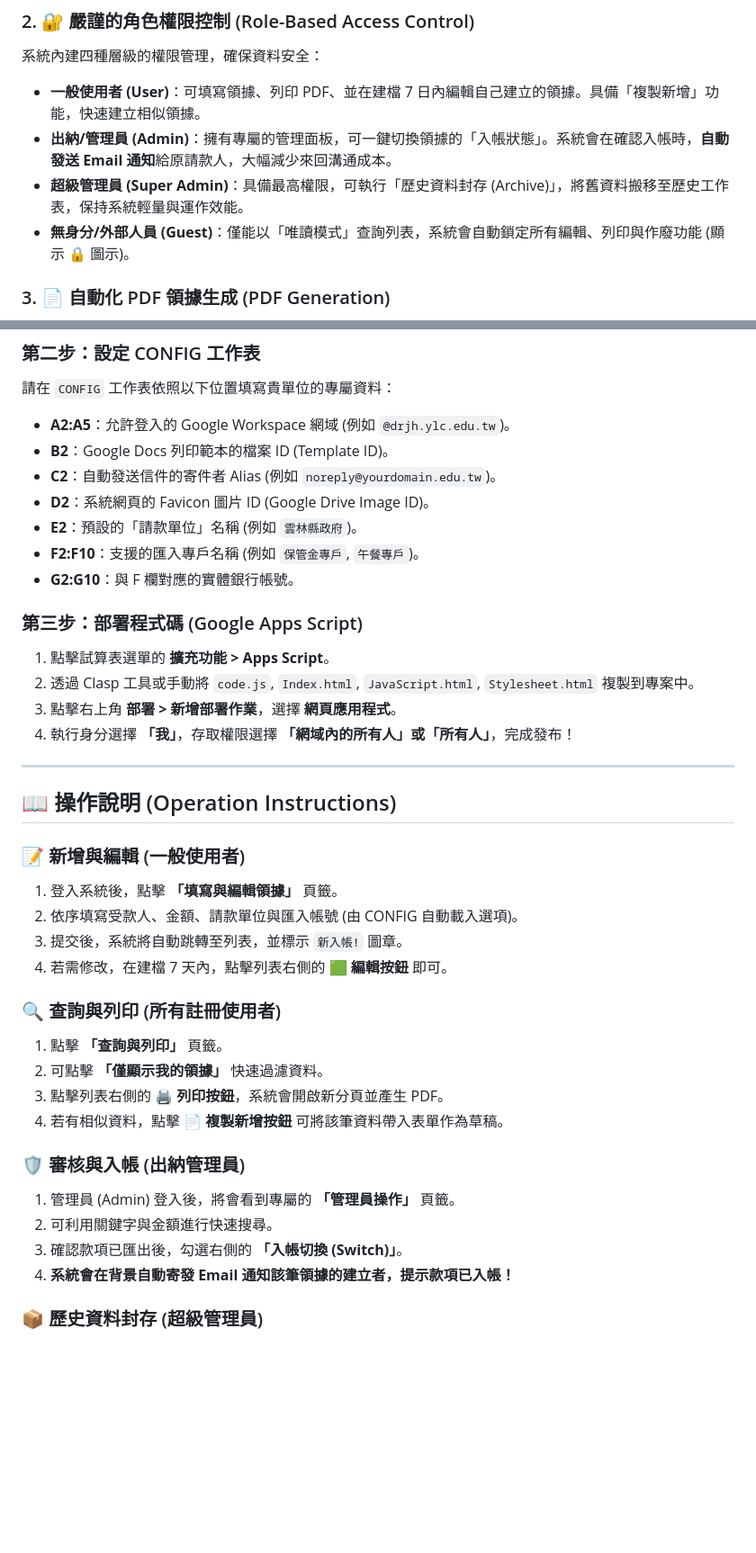
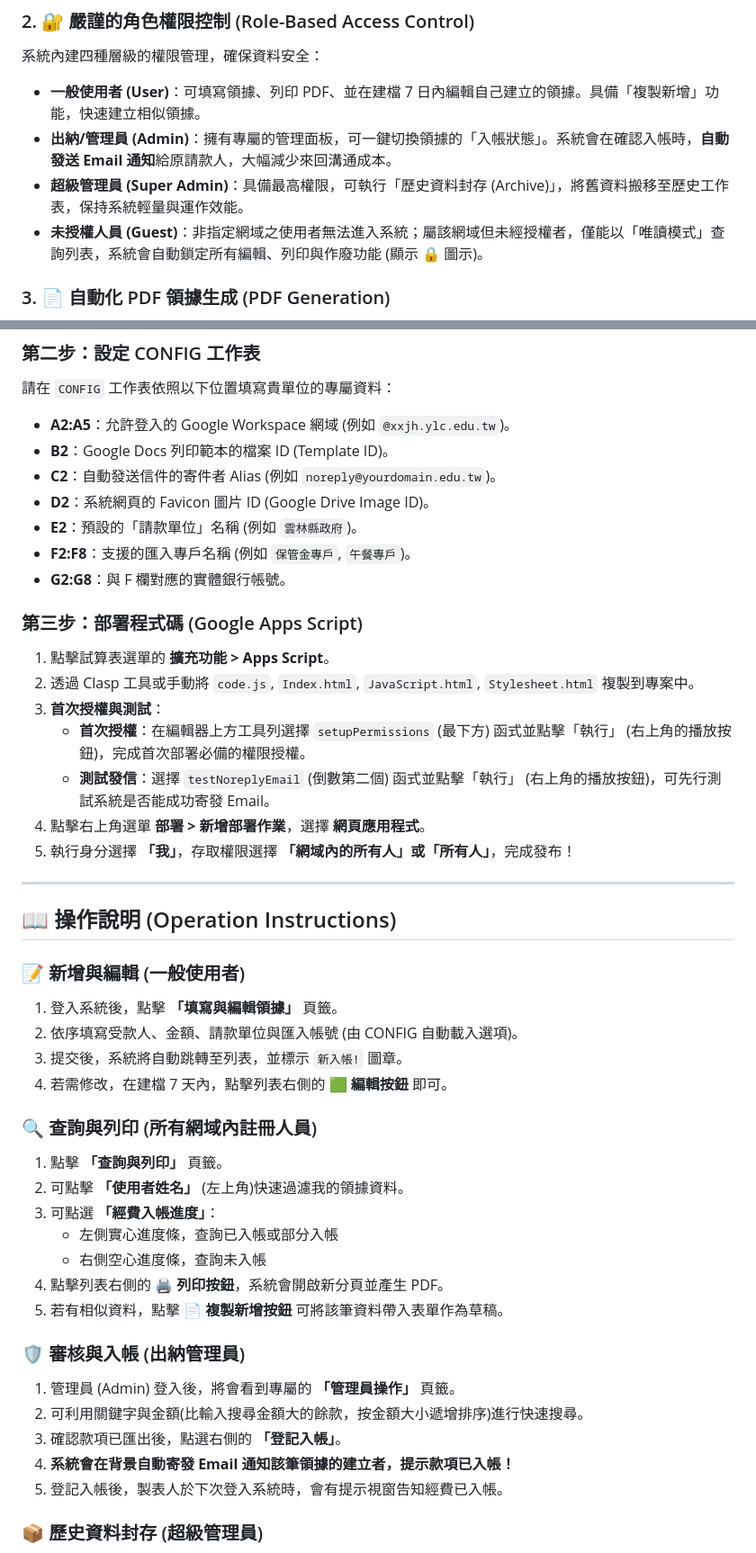
Before and after one commit to chaolinc-drjh/GAS-receipt, a Markdown page: README.md, 2 parts joined by grey strips. Shown at 90% size. GitHub-like rendering; blank space fills up the shorter version.

```diff
--- a/README.md
+++ b/README.md
@@ -14,7 +14,7 @@
 *   **一般使用者 (User)**：可填寫領據、列印 PDF、並在建檔 7 日內編輯自己建立的領據。具備「複製新增」功能，快速建立相似領據。
 *   **出納/管理員 (Admin)**：擁有專屬的管理面板，可一鍵切換領據的「入帳狀態」。系統會在確認入帳時，**自動發送 Email 通知**給原請款人，大幅減少來回溝通成本。
 *   **超級管理員 (Super Admin)**：具備最高權限，可執行「歷史資料封存 (Archive)」，將舊資料搬移至歷史工作表，保持系統輕量與運作效能。
-*   **無身分/外部人員 (Guest)**：僅能以「唯讀模式」查詢列表，系統會自動鎖定所有編輯、列印與作廢功能 (顯示 🔒 圖示)。
+*   **未授權人員 (Guest)**：非指定網域之使用者無法進入系統；屬該網域但未經授權者，僅能以「唯讀模式」查詢列表，系統會自動鎖定所有編輯、列印與作廢功能 (顯示 🔒 圖示)。
 
 ### 3. 📄 自動化 PDF 領據生成 (PDF Generation)
 使用者填寫完畢後，只需點擊「列印 PDF」，系統便會自動將資料帶入預先設計好的 Google Docs 範本中，瞬間產出格式統一、美觀的 PDF 領據，供列印或電子留存。
@@ -38,19 +38,22 @@
 
 ### 第二步：設定 CONFIG 工作表
 請在 `CONFIG` 工作表依照以下位置填寫貴單位的專屬資料：
-*   **A2:A5**：允許登入的 Google Workspace 網域 (例如 `@drjh.ylc.edu.tw`)。
+*   **A2:A5**：允許登入的 Google Workspace 網域 (例如 `@xxjh.ylc.edu.tw`)。
 *   **B2**：Google Docs 列印範本的檔案 ID (Template ID)。
 *   **C2**：自動發送信件的寄件者 Alias (例如 `noreply@yourdomain.edu.tw`)。
 *   **D2**：系統網頁的 Favicon 圖片 ID (Google Drive Image ID)。
 *   **E2**：預設的「請款單位」名稱 (例如 `雲林縣政府`)。
-*   **F2:F10**：支援的匯入專戶名稱 (例如 `保管金專戶`, `午餐專戶`)。
-*   **G2:G10**：與 F 欄對應的實體銀行帳號。
+*   **F2:F8**：支援的匯入專戶名稱 (例如 `保管金專戶`, `午餐專戶`)。
+*   **G2:G8**：與 F 欄對應的實體銀行帳號。
 
 ### 第三步：部署程式碼 (Google Apps Script)
 1. 點擊試算表選單的 **擴充功能 > Apps Script**。
 2. 透過 Clasp 工具或手動將 `code.js`, `Index.html`, `JavaScript.html`, `Stylesheet.html` 複製到專案中。
-3. 點擊右上角 **部署 > 新增部署作業**，選擇 **網頁應用程式**。
-4. 執行身分選擇 **「我」**，存取權限選擇 **「網域內的所有人」或「所有人」**，完成發布！
+3. **首次授權與測試**：
+    *   **首次授權**：在編輯器上方工具列選擇 `setupPermissions` (最下方) 函式並點擊「執行」 (右上角的播放按鈕)，完成首次部署必備的權限授權。
+    *   **測試發信**：選擇 `testNoreplyEmail` (倒數第二個) 函式並點擊「執行」 (右上角的播放按鈕)，可先行測試系統是否能成功寄發 Email。
+4. 點擊右上角選單 **部署 > 新增部署作業**，選擇 **網頁應用程式**。
+5. 執行身分選擇 **「我」**，存取權限選擇 **「網域內的所有人」或「所有人」**，完成發布！
 
 ---
 
@@ -62,17 +65,21 @@
 3. 提交後，系統將自動跳轉至列表，並標示 `新入帳!` 圖章。
 4. 若需修改，在建檔 7 天內，點擊列表右側的 🟩 **編輯按鈕** 即可。
 
-### 🔍 查詢與列印 (所有註冊使用者)
+### 🔍 查詢與列印 (所有網域內註冊人員)
 1. 點擊 **「查詢與列印」** 頁籤。
-2. 可點擊 **「僅顯示我的領據」** 快速過濾資料。
-3. 點擊列表右側的 🖨️ **列印按鈕**，系統會開啟新分頁並產生 PDF。
-4. 若有相似資料，點擊 📄 **複製新增按鈕** 可將該筆資料帶入表單作為草稿。
+2. 可點擊 **「使用者姓名」** (左上角)快速過濾我的領據資料。
+3. 可點選 **「經費入帳進度」**：
+    * 左側實心進度條，查詢已入帳或部分入帳
+    * 右側空心進度條，查詢未入帳
+4. 點擊列表右側的 🖨️ **列印按鈕**，系統會開啟新分頁並產生 PDF。
+5. 若有相似資料，點擊 📄 **複製新增按鈕** 可將該筆資料帶入表單作為草稿。
 
 ### 🛡️ 審核與入帳 (出納管理員)
 1. 管理員 (Admin) 登入後，將會看到專屬的 **「管理員操作」** 頁籤。
-2. 可利用關鍵字與金額進行快速搜尋。
-3. 確認款項已匯出後，勾選右側的 **「入帳切換 (Switch)」**。
+2. 可利用關鍵字與金額(比輸入搜尋金額大的餘款，按金額大小遞增排序)進行快速搜尋。
+3. 確認款項已匯出後，點選右側的 **「登記入帳」**。
 4. **系統會在背景自動寄發 Email 通知該筆領據的建立者，提示款項已入帳！**
+5. 登記入帳後，製表人於下次登入系統時，會有提示視窗告知經費已入帳。
 
 ### 📦 歷史資料封存 (超級管理員)
 1. 超級管理員 (Super Admin) 登入後，管理員頁籤最下方會出現 **「資料封存與維護」** 區塊。
```
